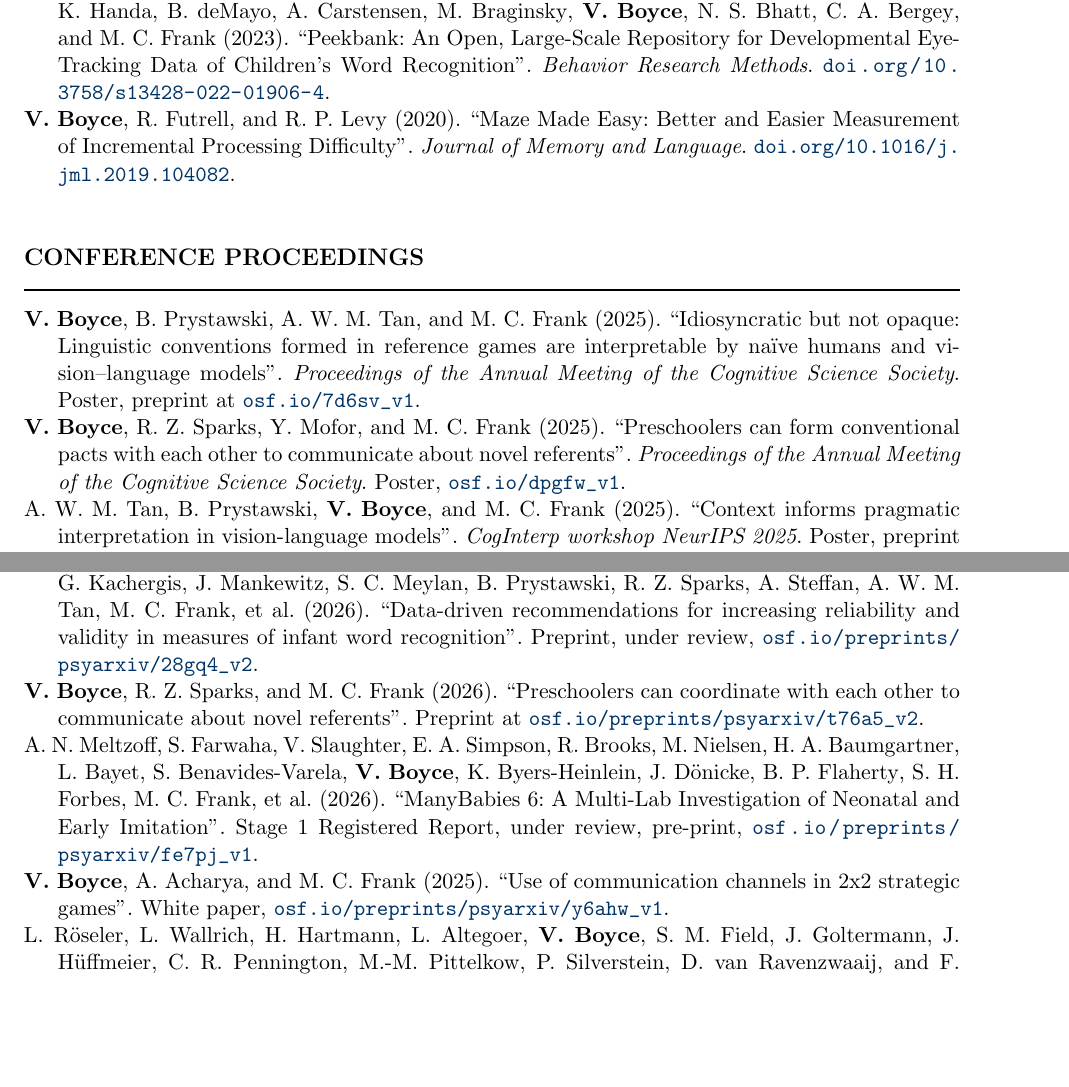
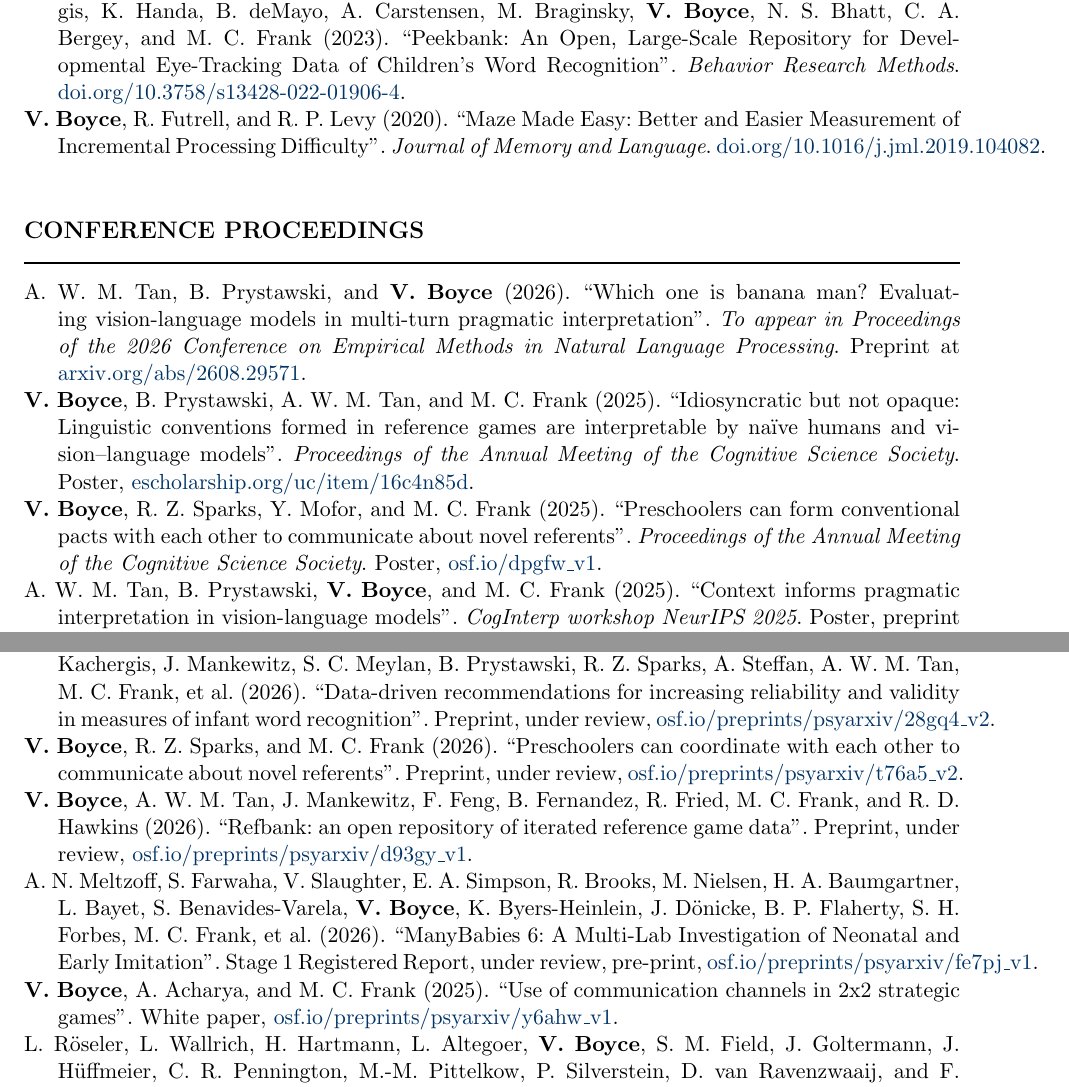
Before and after one commit to vboyce/vboyce.github.io, a LaTeX CV (_bibliography/Boyce_CV.tex, which reads _bibliography/boyce_pubs.bib): two parts of pages 2 and 3 of 5 before the commit and two parts of pages 2 and 3 of 6 after it, joined at a grey line, cut so that both start at the same text, the shorter picture padded with empty space. Compiled offline with pdfLaTeX.

Commit message:
update for more recent work

```diff
--- a/_bibliography/boyce_pubs.bib
+++ b/_bibliography/boyce_pubs.bib
@@ -1,3 +1,25 @@
+@inproceedings{tan2026banana,
+  title={Which one is banana man? Evaluating vision-language models in multi-turn pragmatic interpretation},
+  author={Tan, Alvin W. M. and Prystawski, Ben and Boyce, Veronica},
+  year={2026},
+  booktitle={To appear in Proceedings of the 2026 Conference on Empirical Methods in Natural Language Processing},
+  pdf={https://arxiv.org/abs/2608.29571},
+  tags={convention formation, language},
+  date={2026},
+  addendum={Preprint at \href{https://arxiv.org/abs/2608.29571}{arxiv.org/abs/2608.29571}}
+}
+
+@article{boyce2026refbankpreprint,
+  title={Refbank: an open repository of iterated reference game data},
+  author={Boyce, Veronica and Tan, Alvin W. M. and Mankewitz, Jess and Feng, Fiona and Fernandez, Benji and Fried, Ryder and Frank, Michael C and Hawkins, Robert D.},
+  year={2026},
+  date={2026-09-03},
+  pdf={https://osf.io/preprints/psyarxiv/d93gy_v1},
+  tags={convention formation, data reuse, language},
+  keywords={preprint},
+  addendum={Preprint, under review, \href{https://osf.io/preprints/psyarxiv/d93gy_v1}{osf.io/preprints/psyarxiv/d93gy\_v1}}
+}
+
 @article{boyce2026methods,
   title={Data-driven recommendations for increasing reliability and validity in measures of infant word recognition},
   author={Boyce, Veronica and Marchman, Virginia A and Baumgartner, Heidi A and Bergey, Claire Augusta and Braginsky, Mika and Giovannetti, Federico and Kachergis, George and Mankewitz, Jess and Meylan, Stephan C. and Prystawski, Ben and Sparks, Robert Z. and Steffan, Adrian and Tan, Alvin W. M. and Frank, Michael C and others},
@@ -7,7 +29,7 @@
   code={https://github.com/peekbank/peekbank-method},
   tags={data reuse, Big Team Science, developmental, language, methods},
   keywords={preprint},
-  addendum={Preprint, under review, \url{osf.io/preprints/psyarxiv/28gq4_v2}}
+  addendum={Preprint, under review, \href{https://osf.io/preprints/psyarxiv/28gq4_v2}{osf.io/preprints/psyarxiv/28gq4\_v2}}
 }
 
 @article{meltzoff2026mb6,
@@ -18,7 +40,7 @@
   pdf={https://osf.io/preprints/psyarxiv/fe7pj_v1},
   tags={Big Team Science, developmental},
   keywords={preprint},
-  addendum={Stage 1 Registered Report, under review, pre-print, \url{osf.io/preprints/psyarxiv/fe7pj_v1}}
+  addendum={Stage 1 Registered Report, under review, pre-print, \href{https://osf.io/preprints/psyarxiv/fe7pj_v1}{osf.io/preprints/psyarxiv/fe7pj\_v1}}
 }
 
 @article{boyce2026preschoolers,
@@ -30,7 +52,7 @@
   code={https://github.com/vboyce/kid-tangrams},
   tags={convention formation, developmental, language},
   keywords={preprint},
-  addendum={Preprint at \url{osf.io/preprints/psyarxiv/t76a5_v2}}
+  addendum={Preprint, under review, \href{https://osf.io/preprints/psyarxiv/t76a5_v2}{osf.io/preprints/psyarxiv/t76a5\_v2}}
 }
 
 @article{frank2025continuous,
@@ -54,7 +76,7 @@
   pdf={https://arxiv.org/pdf/2511.03908},
   code={https://github.com/benpry/vlm-tg-context},
   tags={convention formation, language},
-  addendum={Poster, preprint at \url{arxiv.org/abs/2511.03908}}
+  addendum={Poster, preprint at \href{https://arxiv.org/abs/2511.03908}{arxiv.org/abs/2511.03908}}
 }
 
 @article{roseler2025handbook,
@@ -65,7 +87,7 @@
   pdf={https://zenodo.org/records/17062133},
   tags={meta-science, Big Team Science},
   keywords={preprint},
-  addendum={Preprint, under revision following MetaROR peer review, \url{doi.org/10.5281/zenodo.16990114}}
+  addendum={Preprint, under revision following MetaROR peer review, \href{https://doi.org/10.5281/zenodo.16990114}{doi.org/10.5281/zenodo.16990114}}
 }
 
 @article{boyce2025use,
@@ -76,7 +98,7 @@ pdf={https://osf.io/preprints/psyarxiv/y6ahw_v1},
 code={https://github.com/vboyce/game-theory-language},
 tags={convention formation, language},
 keywords={preprint},
-addendum = {White paper, \url{osf.io/preprints/psyarxiv/y6ahw_v1}},
+addendum = {White paper, \href{https://osf.io/preprints/psyarxiv/y6ahw_v1}{osf.io/preprints/psyarxiv/y6ahw\_v1}},
 date={2025-08-01}
 }
 
@@ -85,11 +107,11 @@ date={2025-08-01}
   author = {Boyce, Veronica, and Prystawski, Ben, and Tan, Alvin W. M., and Frank, Michael C.},
   year = {2025},
   booktitle = {Proceedings of the {{Annual Meeting}} of the {{Cognitive Science Society}}},
-  pdf={https://osf.io/7d6sv_v1},
+  pdf={https://escholarship.org/uc/item/16c4n85d},
   code={https://github.com/vboyce/tg-matcher},
   tags={convention formation, language},
     date = {2025-07-30},
-    addendum = {Poster, preprint at \url{osf.io/7d6sv_v1}},
+    addendum = {Poster, \href{https://escholarship.org/uc/item/16c4n85d}{escholarship.org/uc/item/16c4n85d}},
 }
 
 @inproceedings{boyce2025preschoolers,
@@ -101,7 +123,7 @@ date={2025-08-01}
   pdf= {https://osf.io/dpgfw_v1},
   code={https://github.com/vboyce/kid-tangrams},
   tags={convention formation, developmental, language},
-    addendum = {Poster, \url{osf.io/dpgfw_v1}},
+    addendum = {Poster, \href{https://osf.io/dpgfw_v1}{osf.io/dpgfw\_v1}},
 }
 
 @article{soderstrom2024testing,
@@ -136,7 +158,7 @@ date={2025-08-01}
     code={https://github.com/vboyce/multiparty-tangrams},
     tags={convention formation, language},
       date = {2024-06-01},
-    addendum={\url{doi.org/10.1073/pnas.2403888121}}
+    addendum={\href{https://doi.org/10.1073/pnas.2403888121}{doi.org/10.1073/pnas.2403888121}}
 }
 
 @article{boyce2023replicability,
@@ -163,7 +185,7 @@ date={2025-08-01}
   code={https://github.com/vboyce/natural-stories-maze},
   tags={language, methods},
     date = {2023-03-01},
-    addendum={\url{escholarship.org/uc/item/6vh9d8zm}}
+    addendum={\href{https://escholarship.org/uc/item/6vh9d8zm}{escholarship.org/uc/item/6vh9d8zm}}
 }
 
 @inproceedings{boyce2023flowers,
@@ -174,7 +196,7 @@ date={2025-08-01}
   pdf={https://escholarship.org/content/qt8dq8c2s6/qt8dq8c2s6.pdf},
   code={https://github.com/vboyce/AA-flowers},
   tags={convention formation, language},
-    addendum = {Poster, \url{escholarship.org/uc/item/8dq8c2s6}},
+    addendum = {Poster, \href{https://escholarship.org/uc/item/8dq8c2s6}{escholarship.org/uc/item/8dq8c2s6}},
     date={2023}
 }
 
@@ -187,7 +209,7 @@ date={2025-08-01}
   journal = {Behavior Research Methods},
   html={https://link.springer.com/article/10.3758/s13428-022-01906-4},
   tags={data-reuse, language, developmental, Big Team Science},
-  addendum={\url{doi.org/10.3758/s13428-022-01906-4}}
+  addendum={\href{https://doi.org/10.3758/s13428-022-01906-4}{doi.org/10.3758/s13428-022-01906-4}}
 }
 
 @inproceedings{boyce2022twos,
@@ -199,7 +221,7 @@ date={2025-08-01}
   pdf={https://osf.io/preprints/psyarxiv/xd7ep},
   code={https://github.com/vboyce/multiparty-tangrams},
   tags={convention formation, language},
-    addendum = {Talk, \url{osf.io/preprints/psyarxiv/xd7ep}},
+    addendum = {Talk, \href{https://osf.io/preprints/psyarxiv/xd7ep}{osf.io/preprints/psyarxiv/xd7ep}},
 
 }
 
@@ -213,7 +235,7 @@ date={2025-08-01}
   code={https://github.com/AaronChuey/online_devo_metaanalysis},
   tags={developmental, meta-science},
     date = {2024-05-01},
-    addendum={\url{doi.org/10.1162/opmi_a_00147}}
+    addendum={\href{https://doi.org/10.1162/opmi_a_00147}{doi.org/10.1162/opmi\_a\_00147}}
 }
 
 
@@ -227,7 +249,7 @@ date={2025-08-01}
   code={https://github.com/vboyce/AA-flowers},
   tags={convention formation, language},
     date = {2021},
-    addendum={Talk, \url{osf.io/preprints/psyarxiv/tfb3d}}
+    addendum={Talk, \href{https://osf.io/preprints/psyarxiv/tfb3d}{osf.io/preprints/psyarxiv/tfb3d}}
 }
 
 
@@ -244,7 +266,7 @@ date={2025-08-01}
   pdf={https://escholarship.org/content/qt9j05h4n1/qt9j05h4n1_noSplash_3c8f0548a4836b37c7c6f5a348cb9f2a.pdf},
   tags={developmental, Big Team Science, language, data-reuse},
     date = {2021},
-    addendum={Poster, \url{escholarship.org/uc/item/9j05h4n1}}
+    addendum={Poster, \href{https://escholarship.org/uc/item/9j05h4n1}{escholarship.org/uc/item/9j05h4n1}}
 }
 
 @article{boyce2020maze,
@@ -258,7 +280,7 @@ date={2025-08-01}
   code={https://github.com/vboyce/Maze},
   tags={methods, language},
   date={2020},
-  addendum={\url{doi.org/10.1016/j.jml.2019.104082}}
+  addendum={\href{https://doi.org/10.1016/j.jml.2019.104082}{doi.org/10.1016/j.jml.2019.104082}}
 }
 
 
```
Also changed, not shown: _bibliography/Boyce_CV.tex (+5 -3 lines), _pages/research.md (+25 -15 lines), _pages/resources.md (+4 -4 lines), assets/Boyce_CV.pdf, _bibliography/boyce_pubs.bib (10 more changed lines).
